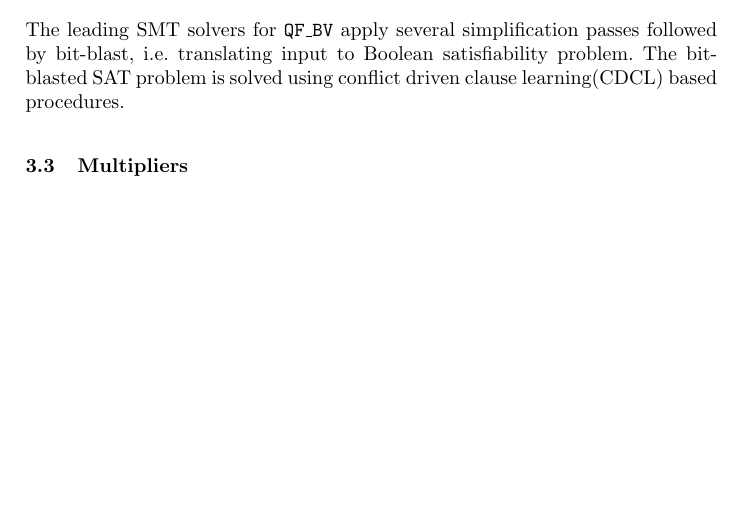
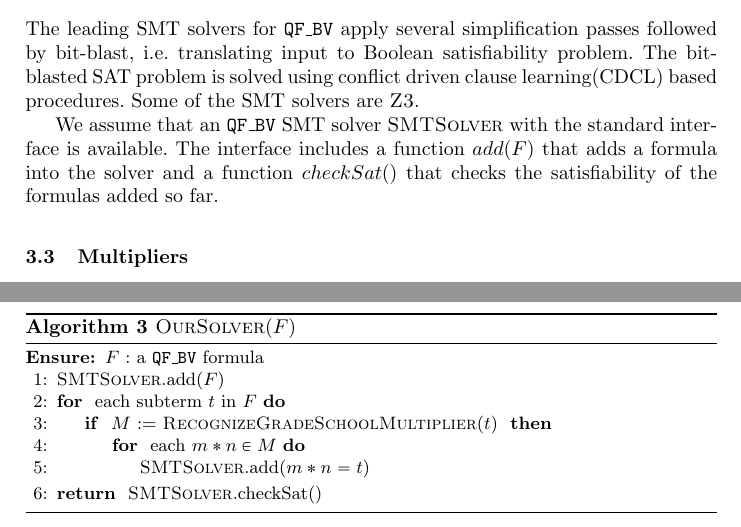
Before and after one commit to rahuljain1989/Bit-vector-multiplication-pattern, a LaTeX paper (paper/main.tex, which reads paper/alg-solver.tex, paper/prelim.tex): part of page 2 of 4 before the commit and two parts of pages 2 and 5 of 5 after it, the two joined at a grey line, cut so that both start at the same text, the shorter picture padded with empty space. Compiled offline with pdfLaTeX; a LaTeX package or settings file that is missing is left out.

Commit message:
all mode added

```diff
--- /dev/null
+++ b/paper/alg-solver.tex
@@ -0,0 +1,23 @@
+\begin{algorithm}[t]
+ \caption{\textsc{OurSolver}($F$)}
+ \label{alg:solver}
+ \begin{algorithmic}[1]
+   \Ensure $F$ : a $\qfbv$ formula
+   \State \textsc{SMTSolver}.add($F$)
+   \For{ each subterm $t$ in $F$}
+   \If{ $M$ := \textsc{RecognizeGradeSchoolMultiplier}($t$) }
+   \For{ each $m*n \in M$}
+   \State \textsc{SMTSolver}.add($m*n = t$)
+   \EndFor
+   \EndIf
+   \EndFor
+   \State \Return{ \textsc{SMTSolver}.checkSat() }
+ \end{algorithmic}
+\end{algorithm}
+
+%--------------------- DO NOT ERASE BELOW THIS LINE --------------------------
+
+%%% Local Variables:
+%%% mode: latex
+%%% TeX-master: "main"
+%%% End:
--- a/paper/prelim.tex
+++ b/paper/prelim.tex
@@ -37,9 +37,14 @@ satisfiability problem.
 The bit-blasted SAT problem is solved using conflict driven clause
 learning(CDCL) based procedures.
 %
+Some of the SMT solvers are \zthree.
 
-
-
+We assume that an  $\qfbv$~SMT solver $\textsc{SMTSolver}$
+with the standard interface is available.
+%
+The interface includes a function $add(F)$ that adds a formula
+into the solver and a function $checkSat()$ that checks the
+satisfiability of the formulas added so far.
 
 \subsection{Multipliers}
 
```
Also changed, not shown: paper/alg-get-operand.tex (+16 -14 lines), paper/alg-match-grade-school.tex (+3 -3 lines), paper/pattern.tex (+2 -0 lines).
